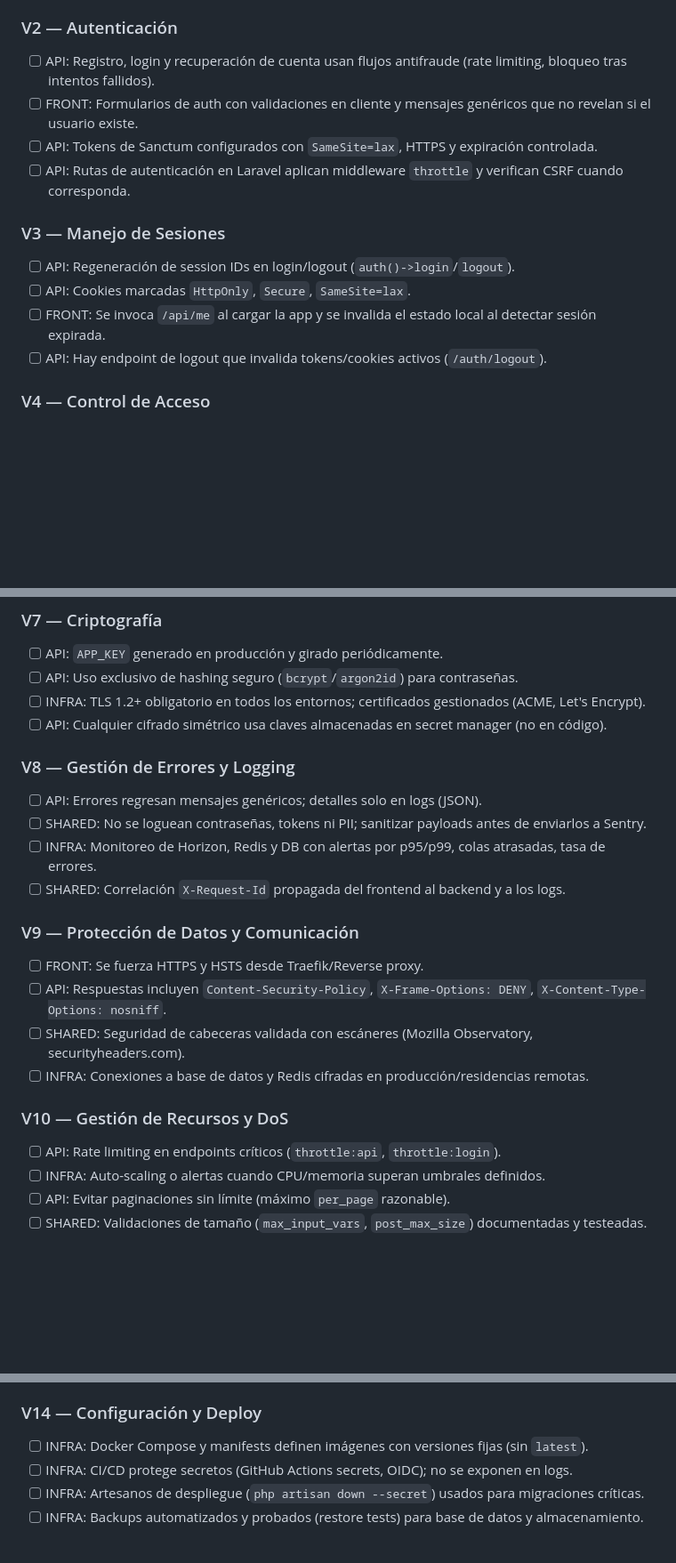
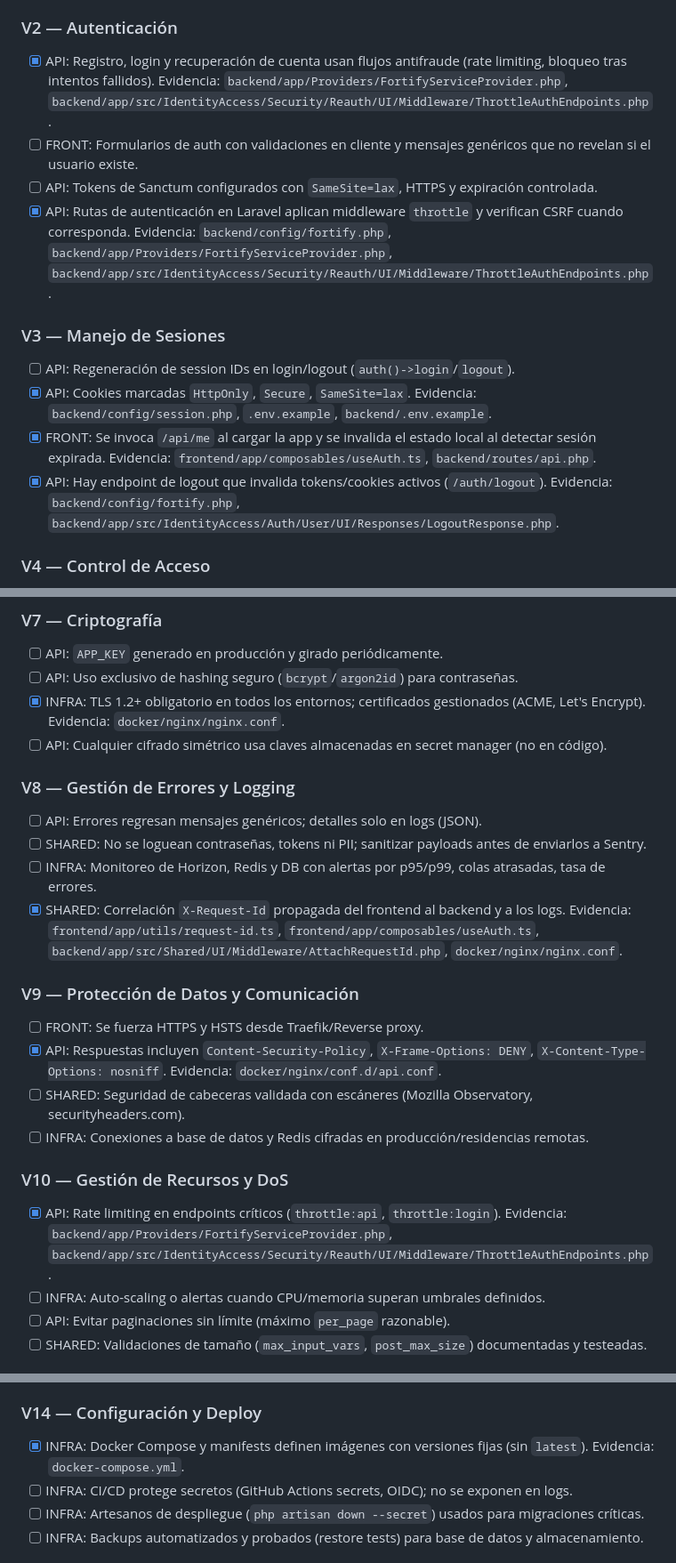
Before and after one commit to CarlosEstebanCasado/laravel-nuxt-template, a Markdown page: docs/security/owasp-asvs.md, 3 parts joined by grey strips. Shown at 89% size. GitHub-like rendering; blank space fills up the shorter version.

Commit message:
Update ASVS checklist evidence

```diff
--- a/docs/security/owasp-asvs.md
+++ b/docs/security/owasp-asvs.md
@@ -27,17 +27,17 @@ Atajos
 
 ### V2 — Autenticación
 
-- [ ] API: Registro, login y recuperación de cuenta usan flujos antifraude (rate limiting, bloqueo tras intentos fallidos).
+- [x] API: Registro, login y recuperación de cuenta usan flujos antifraude (rate limiting, bloqueo tras intentos fallidos). Evidencia: `backend/app/Providers/FortifyServiceProvider.php`, `backend/app/src/IdentityAccess/Security/Reauth/UI/Middleware/ThrottleAuthEndpoints.php`.
 - [ ] FRONT: Formularios de auth con validaciones en cliente y mensajes genéricos que no revelan si el usuario existe.
 - [ ] API: Tokens de Sanctum configurados con `SameSite=lax`, HTTPS y expiración controlada.
-- [ ] API: Rutas de autenticación en Laravel aplican middleware `throttle` y verifican CSRF cuando corresponda.
+- [x] API: Rutas de autenticación en Laravel aplican middleware `throttle` y verifican CSRF cuando corresponda. Evidencia: `backend/config/fortify.php`, `backend/app/Providers/FortifyServiceProvider.php`, `backend/app/src/IdentityAccess/Security/Reauth/UI/Middleware/ThrottleAuthEndpoints.php`.
 
 ### V3 — Manejo de Sesiones
 
 - [ ] API: Regeneración de session IDs en login/logout (`auth()->login`/`logout`).
-- [ ] API: Cookies marcadas `HttpOnly`, `Secure`, `SameSite=lax`.
-- [ ] FRONT: Se invoca `/api/me` al cargar la app y se invalida el estado local al detectar sesión expirada.
-- [ ] API: Hay endpoint de logout que invalida tokens/cookies activos (`/auth/logout`).
+- [x] API: Cookies marcadas `HttpOnly`, `Secure`, `SameSite=lax`. Evidencia: `backend/config/session.php`, `.env.example`, `backend/.env.example`.
+- [x] FRONT: Se invoca `/api/me` al cargar la app y se invalida el estado local al detectar sesión expirada. Evidencia: `frontend/app/composables/useAuth.ts`, `backend/routes/api.php`.
+- [x] API: Hay endpoint de logout que invalida tokens/cookies activos (`/auth/logout`). Evidencia: `backend/config/fortify.php`, `backend/app/src/IdentityAccess/Auth/User/UI/Responses/LogoutResponse.php`.
 
 ### V4 — Control de Acceso
 
@@ -64,7 +64,7 @@ Atajos
 
 - [ ] API: `APP_KEY` generado en producción y girado periódicamente.
 - [ ] API: Uso exclusivo de hashing seguro (`bcrypt`/`argon2id`) para contraseñas.
-- [ ] INFRA: TLS 1.2+ obligatorio en todos los entornos; certificados gestionados (ACME, Let's Encrypt).
+- [x] INFRA: TLS 1.2+ obligatorio en todos los entornos; certificados gestionados (ACME, Let's Encrypt). Evidencia: `docker/nginx/nginx.conf`.
 - [ ] API: Cualquier cifrado simétrico usa claves almacenadas en secret manager (no en código).
 
 ### V8 — Gestión de Errores y Logging
@@ -72,18 +72,18 @@ Atajos
 - [ ] API: Errores regresan mensajes genéricos; detalles solo en logs (JSON).
 - [ ] SHARED: No se loguean contraseñas, tokens ni PII; sanitizar payloads antes de enviarlos a Sentry.
 - [ ] INFRA: Monitoreo de Horizon, Redis y DB con alertas por p95/p99, colas atrasadas, tasa de errores.
-- [ ] SHARED: Correlación `X-Request-Id` propagada del frontend al backend y a los logs.
+- [x] SHARED: Correlación `X-Request-Id` propagada del frontend al backend y a los logs. Evidencia: `frontend/app/utils/request-id.ts`, `frontend/app/composables/useAuth.ts`, `backend/app/src/Shared/UI/Middleware/AttachRequestId.php`, `docker/nginx/nginx.conf`.
 
 ### V9 — Protección de Datos y Comunicación
 
 - [ ] FRONT: Se fuerza HTTPS y HSTS desde Traefik/Reverse proxy.
-- [ ] API: Respuestas incluyen `Content-Security-Policy`, `X-Frame-Options: DENY`, `X-Content-Type-Options: nosniff`.
+- [x] API: Respuestas incluyen `Content-Security-Policy`, `X-Frame-Options: DENY`, `X-Content-Type-Options: nosniff`. Evidencia: `docker/nginx/conf.d/api.conf`.
 - [ ] SHARED: Seguridad de cabeceras validada con escáneres (Mozilla Observatory, securityheaders.com).
 - [ ] INFRA: Conexiones a base de datos y Redis cifradas en producción/residencias remotas.
 
 ### V10 — Gestión de Recursos y DoS
 
-- [ ] API: Rate limiting en endpoints críticos (`throttle:api`, `throttle:login`).
+- [x] API: Rate limiting en endpoints críticos (`throttle:api`, `throttle:login`). Evidencia: `backend/app/Providers/FortifyServiceProvider.php`, `backend/app/src/IdentityAccess/Security/Reauth/UI/Middleware/ThrottleAuthEndpoints.php`.
 - [ ] INFRA: Auto-scaling o alertas cuando CPU/memoria superan umbrales definidos.
 - [ ] API: Evitar paginaciones sin límite (máximo `per_page` razonable).
 - [ ] SHARED: Validaciones de tamaño (`max_input_vars`, `post_max_size`) documentadas y testeadas.
@@ -110,7 +110,7 @@ Atajos
 
 ### V14 — Configuración y Deploy
 
-- [ ] INFRA: Docker Compose y manifests definen imágenes con versiones fijas (sin `latest`).
+- [x] INFRA: Docker Compose y manifests definen imágenes con versiones fijas (sin `latest`). Evidencia: `docker-compose.yml`.
 - [ ] INFRA: CI/CD protege secretos (GitHub Actions secrets, OIDC); no se exponen en logs.
 - [ ] INFRA: Artesanos de despliegue (`php artisan down --secret`) usados para migraciones críticas.
 - [ ] INFRA: Backups automatizados y probados (restore tests) para base de datos y almacenamiento.
```
